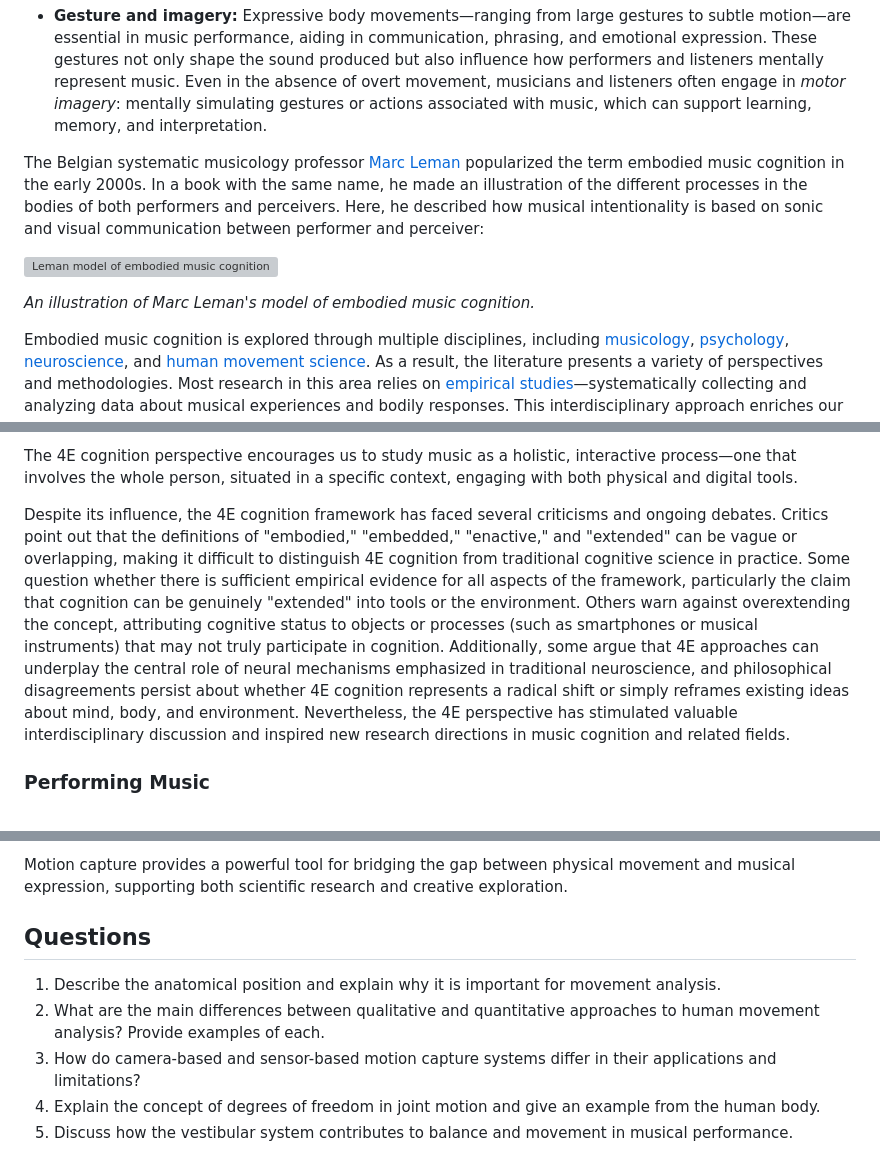
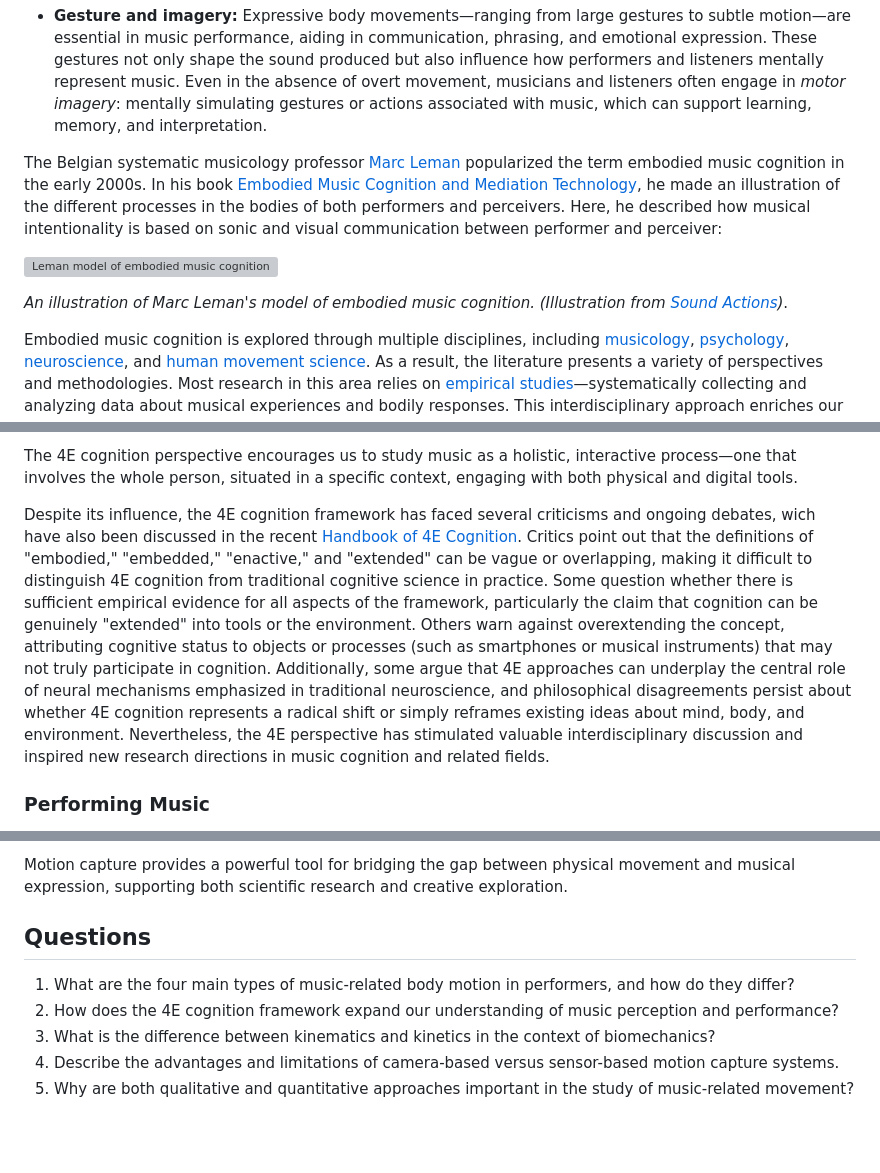
Before and after one commit to fourMs/sensingsoundandmusic, a Markdown page: book/week7.md, 3 parts joined by grey strips. Rendered like a GitHub page; blank space fills up the shorter version; grey boxes are pictures that could not be loaded.

Commit message:
adding refs

```diff
--- a/book/week7.md
+++ b/book/week7.md
@@ -24,11 +24,11 @@ Some key ideas in embodied music cognition include:
 
 - **Gesture and imagery:** Expressive body movements&mdash;ranging from large gestures to subtle motion&mdash;are essential in music performance, aiding in communication, phrasing, and emotional expression. These gestures not only shape the sound produced but also influence how performers and listeners mentally represent music. Even in the absence of overt movement, musicians and listeners often engage in *motor imagery*: mentally simulating gestures or actions associated with music, which can support learning, memory, and interpretation.
 
-The Belgian systematic musicology professor [Marc Leman](https://research.flw.ugent.be/en/marc.leman) popularized the term embodied music cognition in the early 2000s. In a book with the same name, he made an illustration of the different processes in the bodies of both performers and perceivers. Here, he described how musical intentionality is based on sonic and visual communication between performer and perceiver:
+The Belgian systematic musicology professor [Marc Leman](https://research.flw.ugent.be/en/marc.leman) popularized the term embodied music cognition in the early 2000s. In his book [Embodied Music Cognition and Mediation Technology](https://direct.mit.edu/books/monograph/3170/Embodied-Music-Cognition-and-Mediation-Technology), he made an illustration of the different processes in the bodies of both performers and perceivers. Here, he described how musical intentionality is based on sonic and visual communication between performer and perceiver:
 
 ![Leman model of embodied music cognition](https://raw.githubusercontent.com/alexarje/sound-actions/refs/heads/main/figures/14-leman-model-crop.png)
 
-*An illustration of Marc Leman's model of embodied music cognition.*
+*An illustration of Marc Leman's model of embodied music cognition. (Illustration from [Sound Actions](https://mitpress.mit.edu/9780262544634/sound-actions/))*.
 
 Embodied music cognition is explored through multiple disciplines, including [musicology](https://en.wikipedia.org/wiki/Musicology), [psychology](https://en.wikipedia.org/wiki/Psychology), [neuroscience](https://en.wikipedia.org/wiki/Neuroscience), and [human movement science](https://en.wikipedia.org/wiki/Human_movement_science). As a result, the literature presents a variety of perspectives and methodologies. Most research in this area relies on [empirical studies](https://en.wikipedia.org/wiki/Empirical_research)&mdash;systematically collecting and analyzing data about musical experiences and bodily responses. This interdisciplinary approach enriches our understanding of how the body shapes musical perception, performance, and meaning.
 
@@ -48,7 +48,7 @@ Pioneering researchers such as [Francisco Varela](https://en.wikipedia.org/wiki/
 
 The 4E cognition perspective encourages us to study music as a holistic, interactive process&mdash;one that involves the whole person, situated in a specific context, engaging with both physical and digital tools.
 
-Despite its influence, the 4E cognition framework has faced several criticisms and ongoing debates. Critics point out that the definitions of "embodied," "embedded," "enactive," and "extended" can be vague or overlapping, making it difficult to distinguish 4E cognition from traditional cognitive science in practice. Some question whether there is sufficient empirical evidence for all aspects of the framework, particularly the claim that cognition can be genuinely "extended" into tools or the environment. Others warn against overextending the concept, attributing cognitive status to objects or processes (such as smartphones or musical instruments) that may not truly participate in cognition. Additionally, some argue that 4E approaches can underplay the central role of neural mechanisms emphasized in traditional neuroscience, and philosophical disagreements persist about whether 4E cognition represents a radical shift or simply reframes existing ideas about mind, body, and environment. Nevertheless, the 4E perspective has stimulated valuable interdisciplinary discussion and inspired new research directions in music cognition and related fields.
+Despite its influence, the 4E cognition framework has faced several criticisms and ongoing debates, wich have also been discussed in the recent [Handbook of 4E Cognition](https://academic.oup.com/edited-volume/28083?login=false). Critics point out that the definitions of "embodied," "embedded," "enactive," and "extended" can be vague or overlapping, making it difficult to distinguish 4E cognition from traditional cognitive science in practice. Some question whether there is sufficient empirical evidence for all aspects of the framework, particularly the claim that cognition can be genuinely "extended" into tools or the environment. Others warn against overextending the concept, attributing cognitive status to objects or processes (such as smartphones or musical instruments) that may not truly participate in cognition. Additionally, some argue that 4E approaches can underplay the central role of neural mechanisms emphasized in traditional neuroscience, and philosophical disagreements persist about whether 4E cognition represents a radical shift or simply reframes existing ideas about mind, body, and environment. Nevertheless, the 4E perspective has stimulated valuable interdisciplinary discussion and inspired new research directions in music cognition and related fields.
 
 
 ### Performing Music
@@ -244,13 +244,10 @@ Key applications include:
 Motion capture provides a powerful tool for bridging the gap between physical movement and musical expression, supporting both scientific research and creative exploration.
 
 
-
-
-
 ## Questions
 
-1. Describe the anatomical position and explain why it is important for movement analysis.
-2. What are the main differences between qualitative and quantitative approaches to human movement analysis? Provide examples of each.
-3. How do camera-based and sensor-based motion capture systems differ in their applications and limitations?
-4. Explain the concept of degrees of freedom in joint motion and give an example from the human body.
-5. Discuss how the vestibular system contributes to balance and movement in musical performance.
+1. What are the four main types of music-related body motion in performers, and how do they differ?
+2. How does the 4E cognition framework expand our understanding of music perception and performance?
+3. What is the difference between kinematics and kinetics in the context of biomechanics?
+4. Describe the advantages and limitations of camera-based versus sensor-based motion capture systems.
+5. Why are both qualitative and quantitative approaches important in the study of music-related movement?
```
